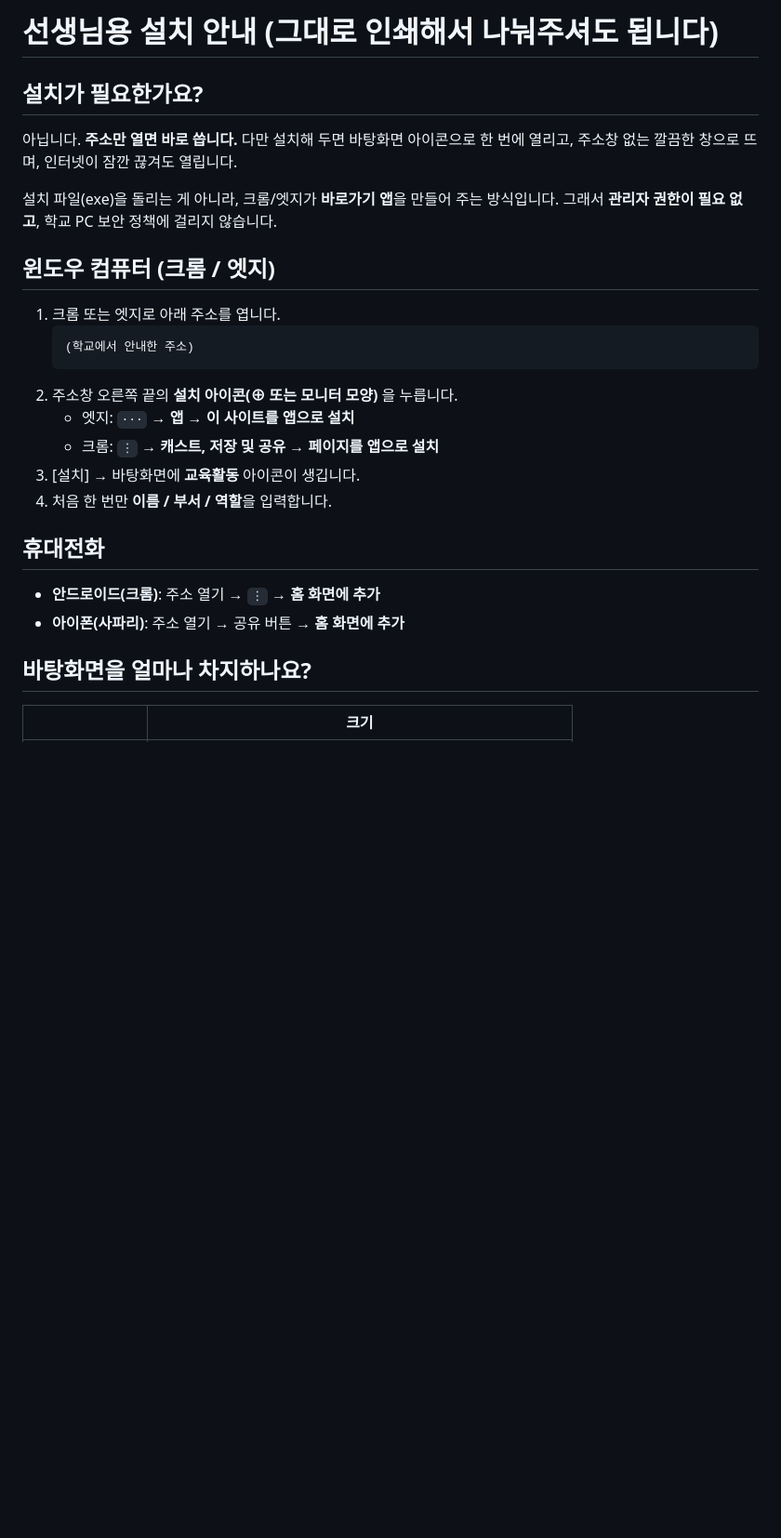
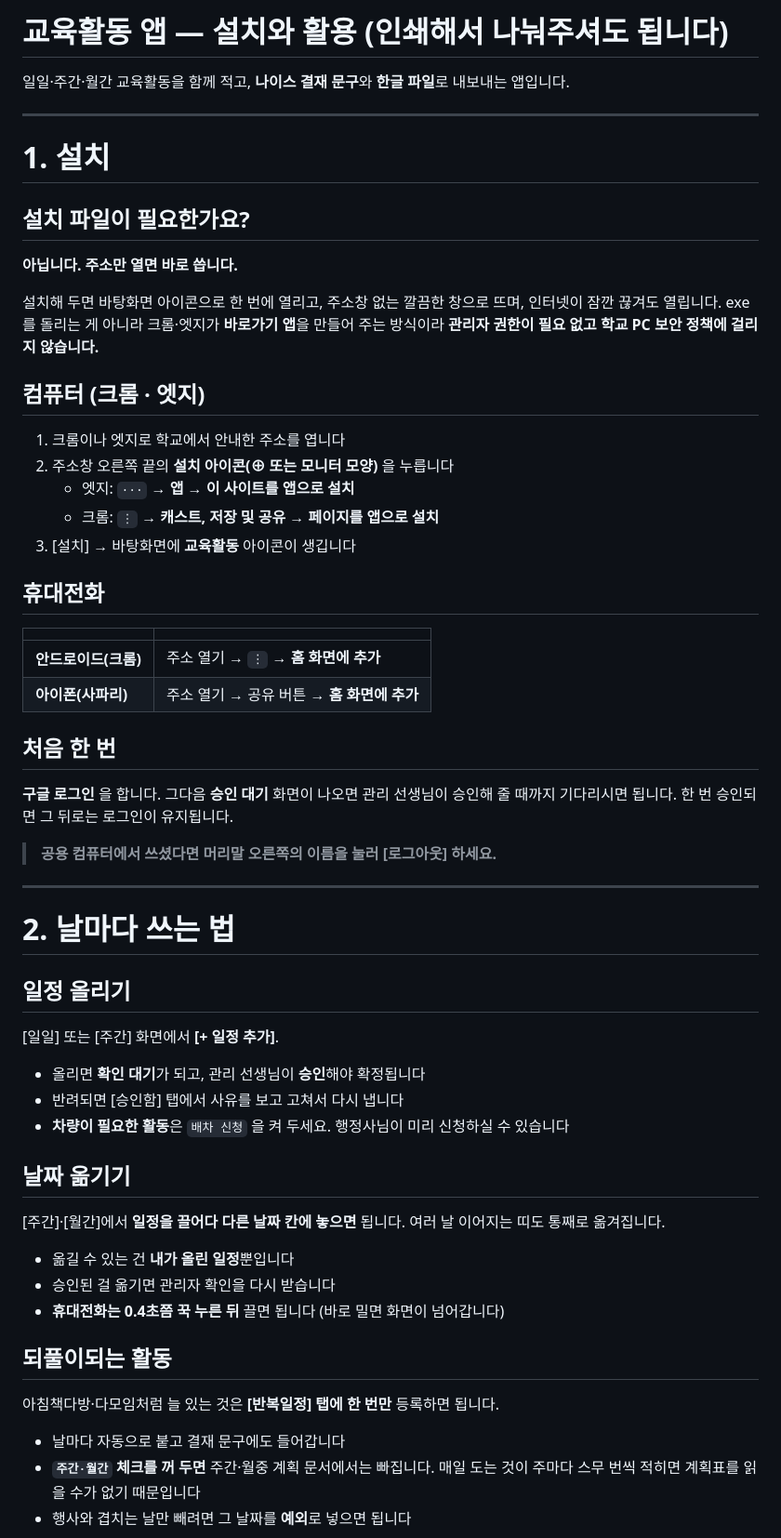
Before and after one commit to lovleap-prog/class, a Markdown page: docs/INSTALL-for-teachers.md, the part around one of its changes. Shown at 93% size. GitHub-like rendering; blank space fills up the shorter version.

````diff
--- a/docs/INSTALL-for-teachers.md
+++ b/docs/INSTALL-for-teachers.md
@@ -1,30 +1,68 @@
-# 선생님용 설치 안내 (그대로 인쇄해서 나눠주셔도 됩니다)
+# 교육활동 앱 — 설치와 활용 (인쇄해서 나눠주셔도 됩니다)
 
-## 설치가 필요한가요?
+일일·주간·월간 교육활동을 함께 적고, **나이스 결재 문구**와 **한글 파일**로 내보내는 앱입니다.
 
-아닙니다. **주소만 열면 바로 씁니다.** 다만 설치해 두면 바탕화면 아이콘으로 한 번에 열리고,
-주소창 없는 깔끔한 창으로 뜨며, 인터넷이 잠깐 끊겨도 열립니다.
+---
 
-설치 파일(exe)을 돌리는 게 아니라, 크롬/엣지가 **바로가기 앱**을 만들어 주는 방식입니다.
-그래서 **관리자 권한이 필요 없고**, 학교 PC 보안 정책에 걸리지 않습니다.
+# 1. 설치
 
-## 윈도우 컴퓨터 (크롬 / 엣지)
+## 설치 파일이 필요한가요?
 
-1. 크롬 또는 엣지로 아래 주소를 엽니다.
-   ```
-   (학교에서 안내한 주소)
-   ```
-2. 주소창 오른쪽 끝의 **설치 아이콘(⊕ 또는 모니터 모양)** 을 누릅니다.
+**아닙니다. 주소만 열면 바로 씁니다.**
+
+설치해 두면 바탕화면 아이콘으로 한 번에 열리고, 주소창 없는 깔끔한 창으로 뜨며,
+인터넷이 잠깐 끊겨도 열립니다. exe 를 돌리는 게 아니라 크롬·엣지가 **바로가기 앱**을
+만들어 주는 방식이라 **관리자 권한이 필요 없고 학교 PC 보안 정책에 걸리지 않습니다.**
+
+## 컴퓨터 (크롬 · 엣지)
+
+1. 크롬이나 엣지로 학교에서 안내한 주소를 엽니다
+2. 주소창 오른쪽 끝의 **설치 아이콘(⊕ 또는 모니터 모양)** 을 누릅니다
    - 엣지: `···` → **앱** → **이 사이트를 앱으로 설치**
    - 크롬: `⋮` → **캐스트, 저장 및 공유** → **페이지를 앱으로 설치**
-3. [설치] → 바탕화면에 **교육활동** 아이콘이 생깁니다.
-4. 처음 한 번만 **이름 / 부서 / 역할**을 입력합니다.
+3. [설치] → 바탕화면에 **교육활동** 아이콘이 생깁니다
 
 ## 휴대전화
 
-- **안드로이드(크롬)**: 주소 열기 → `⋮` → **홈 화면에 추가**
-- **아이폰(사파리)**: 주소 열기 → 공유 버튼 → **홈 화면에 추가**
+| | |
+|---|---|
+| **안드로이드(크롬)** | 주소 열기 → `⋮` → **홈 화면에 추가** |
+| **아이폰(사파리)** | 주소 열기 → 공유 버튼 → **홈 화면에 추가** |
 
-## 바탕화면을 얼마나 차지하나요?
+## 처음 한 번
 
-| | 크기 |
+**구글 로그인** 을 합니다. 그다음 **승인 대기** 화면이 나오면 관리 선생님이
+승인해 줄 때까지 기다리시면 됩니다. 한 번 승인되면 그 뒤로는 로그인이 유지됩니다.
+
+> **공용 컴퓨터에서 쓰셨다면 머리말 오른쪽의 이름을 눌러 [로그아웃] 하세요.**
+
+---
+
+# 2. 날마다 쓰는 법
+
+## 일정 올리기
+
+[일일] 또는 [주간] 화면에서 **[+ 일정 추가]**.
+
+- 올리면 **확인 대기**가 되고, 관리 선생님이 **승인**해야 확정됩니다
+- 반려되면 [승인함] 탭에서 사유를 보고 고쳐서 다시 냅니다
+- **차량이 필요한 활동**은 `배차 신청` 을 켜 두세요. 행정사님이 미리 신청하실 수 있습니다
+
+## 날짜 옮기기
+
+[주간]·[월간]에서 **일정을 끌어다 다른 날짜 칸에 놓으면** 됩니다.
+여러 날 이어지는 띠도 통째로 옮겨집니다.
+
+- 옮길 수 있는 건 **내가 올린 일정**뿐입니다
+- 승인된 걸 옮기면 관리자 확인을 다시 받습니다
+- **휴대전화는 0.4초쯤 꾹 누른 뒤** 끌면 됩니다 (바로 밀면 화면이 넘어갑니다)
+
+## 되풀이되는 활동
+
+아침책다방·다모임처럼 늘 있는 것은 **[반복일정] 탭에 한 번만** 등록하면 됩니다.
+
+- 날마다 자동으로 붙고 결재 문구에도 들어갑니다
+- **`주간·월간` 체크를 꺼 두면** 주간·월중 계획 문서에서는 빠집니다.
+  매일 도는 것이 주마다 스무 번씩 적히면 계획표를 읽을 수가 없기 때문입니다
+- 행사와 겹치는 날만 빼려면 그 날짜를 **예외**로 넣으면 됩니다
+
````
Also changed, not shown: other parts of docs/INSTALL-for-teachers.md (+111 -36 lines).
